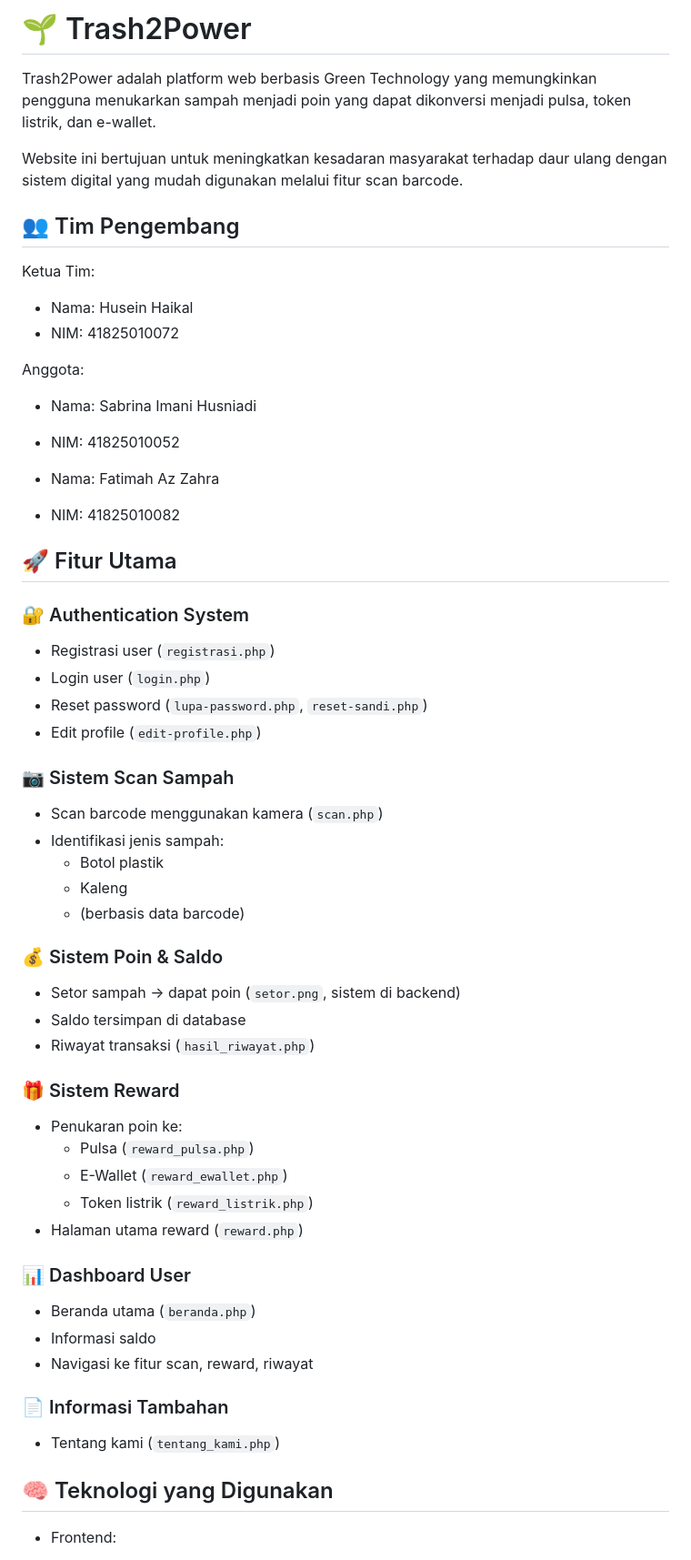
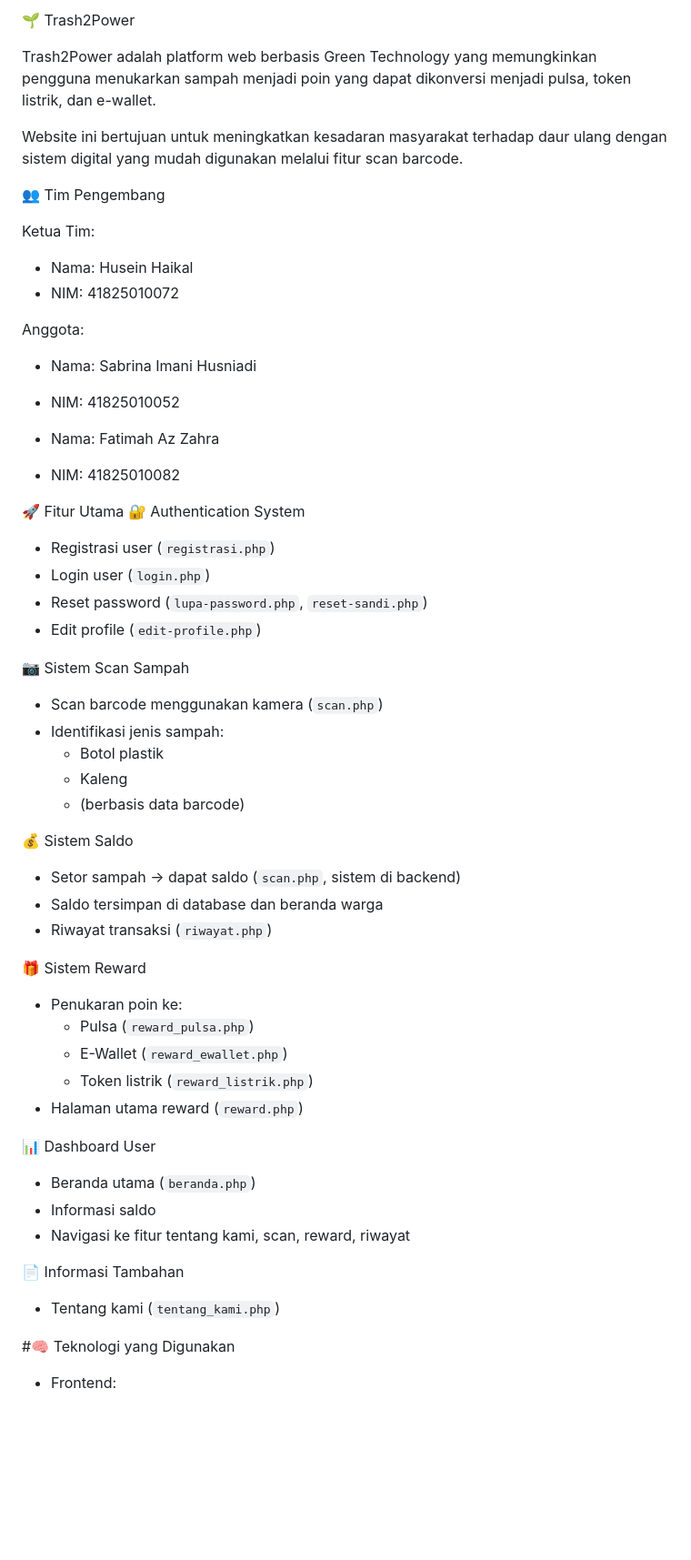
Before and after one commit to sabreennt/Trash2Power, a Markdown page: README.md, the part around one of its changes. Shown at 91% size. Drawn GitHub-style; blank space fills up the shorter version.

```diff
--- a/README.md
+++ b/README.md
@@ -1,11 +1,11 @@
-# 🌱 Trash2Power
+🌱 Trash2Power
 
 Trash2Power adalah platform web berbasis Green Technology yang memungkinkan pengguna menukarkan sampah menjadi poin yang dapat dikonversi menjadi pulsa, token listrik, dan e-wallet.
 
 Website ini bertujuan untuk meningkatkan kesadaran masyarakat terhadap daur ulang dengan sistem digital yang mudah digunakan melalui fitur scan barcode.
 
 
-## 👥 Tim Pengembang
+👥 Tim Pengembang
 
 Ketua Tim:
 - Nama: Husein Haikal
@@ -19,42 +19,42 @@ Anggota:
 - NIM: 41825010082
 
 
-## 🚀 Fitur Utama
-### 🔐 Authentication System
+🚀 Fitur Utama
+🔐 Authentication System
 - Registrasi user (`registrasi.php`)
 - Login user (`login.php`)
 - Reset password (`lupa-password.php`, `reset-sandi.php`)
 - Edit profile (`edit-profile.php`)
 
-### 📷 Sistem Scan Sampah
+📷 Sistem Scan Sampah
 - Scan barcode menggunakan kamera (`scan.php`)
 - Identifikasi jenis sampah:
   - Botol plastik
   - Kaleng
   - (berbasis data barcode)
 
-### 💰 Sistem Poin & Saldo
-- Setor sampah → dapat poin (`setor.png`, sistem di backend)
-- Saldo tersimpan di database
-- Riwayat transaksi (`hasil_riwayat.php`)
+💰 Sistem Saldo
+- Setor sampah → dapat saldo (`scan.php`, sistem di backend)
+- Saldo tersimpan di database dan beranda warga
+- Riwayat transaksi (`riwayat.php`)
 
-### 🎁 Sistem Reward
+🎁 Sistem Reward
 - Penukaran poin ke:
   - Pulsa (`reward_pulsa.php`)
   - E-Wallet (`reward_ewallet.php`)
   - Token listrik (`reward_listrik.php`)
 - Halaman utama reward (`reward.php`)
 
-### 📊 Dashboard User
+📊 Dashboard User
 - Beranda utama (`beranda.php`)
 - Informasi saldo
-- Navigasi ke fitur scan, reward, riwayat
+- Navigasi ke fitur tentang kami, scan, reward, riwayat
 
-### 📄 Informasi Tambahan
+📄 Informasi Tambahan
 - Tentang kami (`tentang_kami.php`)
 
 
-## 🧠 Teknologi yang Digunakan
+#🧠 Teknologi yang Digunakan
 
 - Frontend:
   - HTML
```
Also changed, not shown: other parts of README.md (+17 -29 lines).
